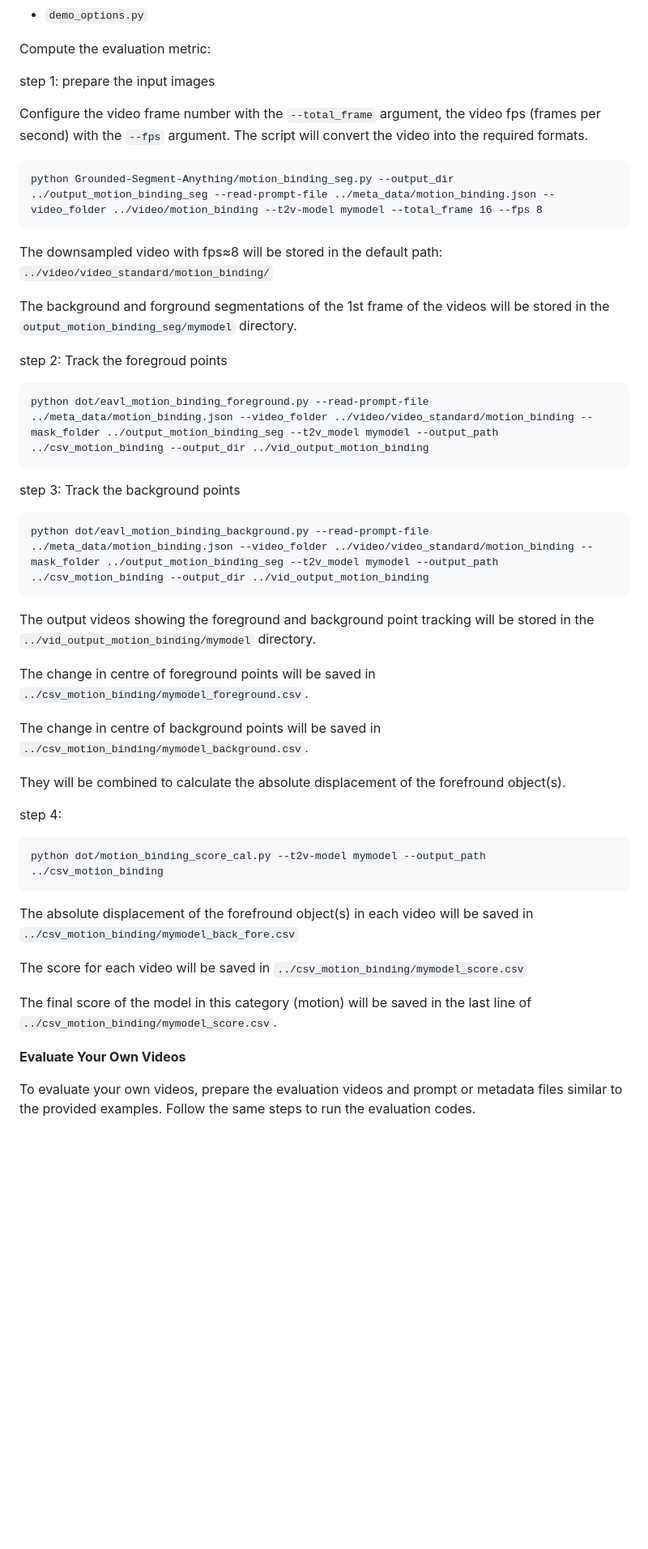
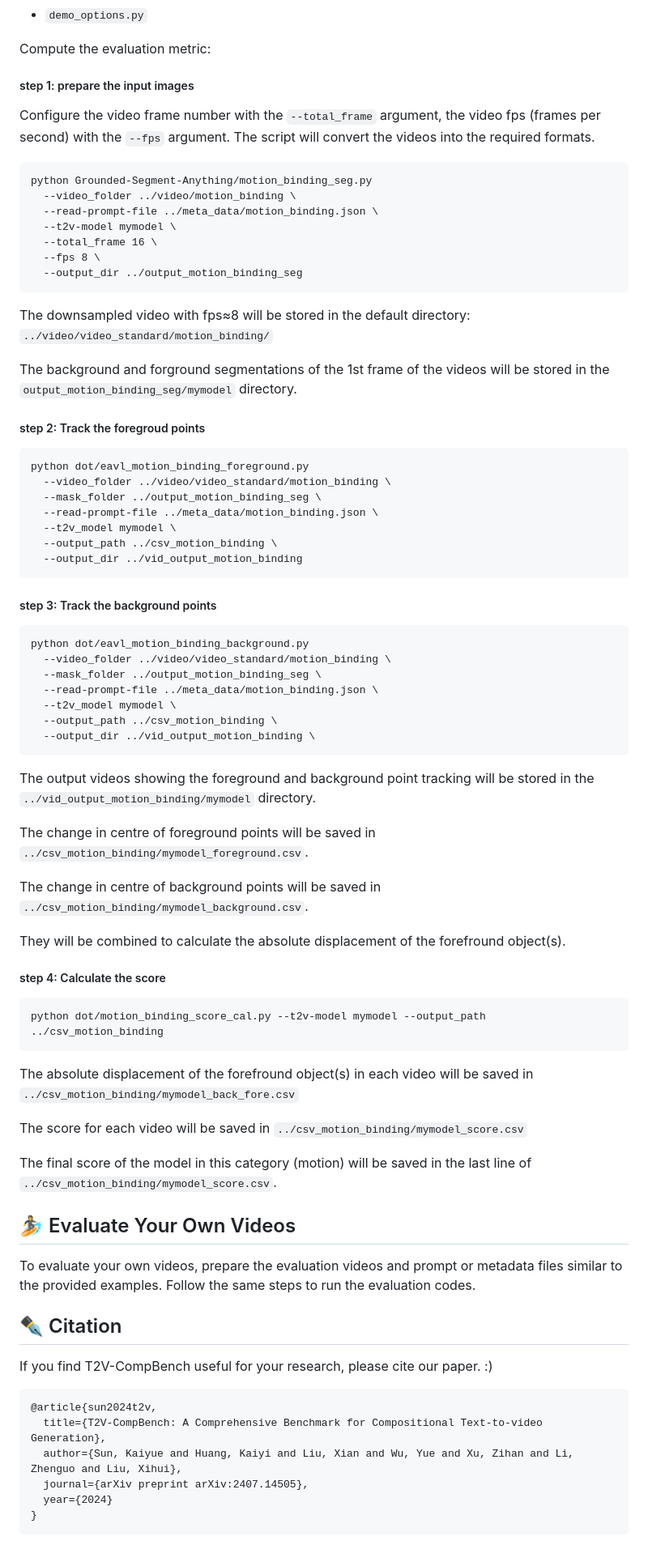
Before and after one commit to KaiyueSun98/T2V-CompBench, a Markdown page: README.md, the part around the change printed below. Shown: that part at 81% size. GitHub-like rendering; blank space fills up the shorter version.

````diff
--- a/README.md
+++ b/README.md
@@ -225,28 +303,46 @@ Then, replace the original `dot/dot/utils/options/demo_options.py` by
 
 Compute the evaluation metric:
 
-step 1: prepare the input images
+##### step 1: prepare the input images
 
-Configure the video frame number with the `--total_frame` argument, the video fps (frames per second) with the `--fps` argument. The script will  convert the video into the required formats.
+Configure the video frame number with the `--total_frame` argument, the video fps (frames per second) with the `--fps` argument. The script will  convert the videos into the required formats.
 
 ```
-python Grounded-Segment-Anything/motion_binding_seg.py --output_dir ../output_motion_binding_seg --read-prompt-file ../meta_data/motion_binding.json --video_folder ../video/motion_binding --t2v-model mymodel --total_frame 16 --fps 8
+python Grounded-Segment-Anything/motion_binding_seg.py
+  --video_folder ../video/motion_binding \
+  --read-prompt-file ../meta_data/motion_binding.json \
+  --t2v-model mymodel \
+  --total_frame 16 \
+  --fps 8 \
+  --output_dir ../output_motion_binding_seg
 ```
 
-The downsampled video with fps≈8 will be stored in the default path: `../video/video_standard/motion_binding/`
+The downsampled video with fps≈8 will be stored in the default directory: `../video/video_standard/motion_binding/`
 
 The background and forground segmentations of the 1st frame of the videos will be stored in the `output_motion_binding_seg/mymodel` directory.
 
-step 2: Track the foregroud points
+##### step 2: Track the foregroud points
 
 ```
-python dot/eavl_motion_binding_foreground.py --read-prompt-file ../meta_data/motion_binding.json --video_folder ../video/video_standard/motion_binding --mask_folder ../output_motion_binding_seg --t2v_model mymodel --output_path ../csv_motion_binding --output_dir ../vid_output_motion_binding
+python dot/eavl_motion_binding_foreground.py
+  --video_folder ../video/video_standard/motion_binding \
+  --mask_folder ../output_motion_binding_seg \
+  --read-prompt-file ../meta_data/motion_binding.json \
+  --t2v_model mymodel \
+  --output_path ../csv_motion_binding \
+  --output_dir ../vid_output_motion_binding
 ```
 
-step 3: Track the background points
+##### step 3: Track the background points
 
 ```
-python dot/eavl_motion_binding_background.py --read-prompt-file ../meta_data/motion_binding.json --video_folder ../video/video_standard/motion_binding --mask_folder ../output_motion_binding_seg --t2v_model mymodel --output_path ../csv_motion_binding --output_dir ../vid_output_motion_binding
+python dot/eavl_motion_binding_background.py
+  --video_folder ../video/video_standard/motion_binding \
+  --mask_folder ../output_motion_binding_seg \
+  --read-prompt-file ../meta_data/motion_binding.json \
+  --t2v_model mymodel \
+  --output_path ../csv_motion_binding \
+  --output_dir ../vid_output_motion_binding \
 ```
 
 The output videos showing the foreground and background point tracking will be stored in the `../vid_output_motion_binding/mymodel` directory.
@@ -257,7 +353,7 @@ The change in centre of background points will be saved in `../csv_motion_bindin
 
 They will be combined to calculate the absolute displacement of the forefround object(s).
 
-step 4:
+##### step 4: Calculate the score
 
 ```
 python dot/motion_binding_score_cal.py --t2v-model mymodel --output_path ../csv_motion_binding
@@ -270,7 +366,19 @@ The final score of the model in this category (motion) will be saved in the last
 
 
 
-
-**Evaluate Your Own Videos**
+<a name="eval_your_own"></a>
+## :surfer: Evaluate Your Own Videos
 
 To evaluate your own videos, prepare the evaluation videos and prompt or metadata files similar to the provided examples. Follow the same steps to run the evaluation codes.
+
+<a name="citation"></a>
+## :black_nib: Citation
+If you find T2V-CompBench useful for your research, please cite our paper. :)
+```
+@article{sun2024t2v,
+  title={T2V-CompBench: A Comprehensive Benchmark for Compositional Text-to-video Generation},
+  author={Sun, Kaiyue and Huang, Kaiyi and Liu, Xian and Wu, Yue and Xu, Zihan and Li, Zhenguo and Liu, Xihui},
+  journal={arXiv preprint arXiv:2407.14505},
+  year={2024}
+}
+```
````
Also changed, not shown: other parts of README.md (+128 -50 lines).
